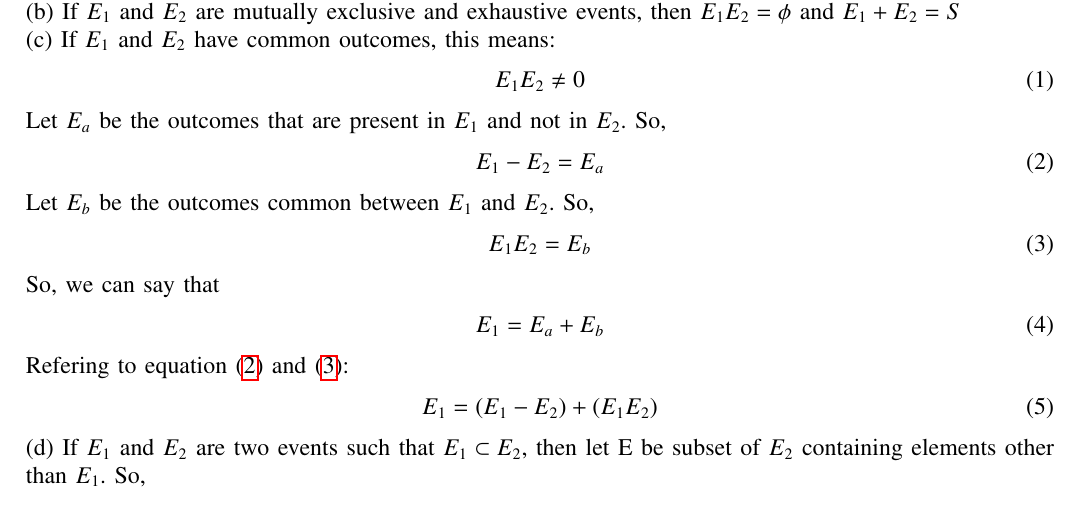
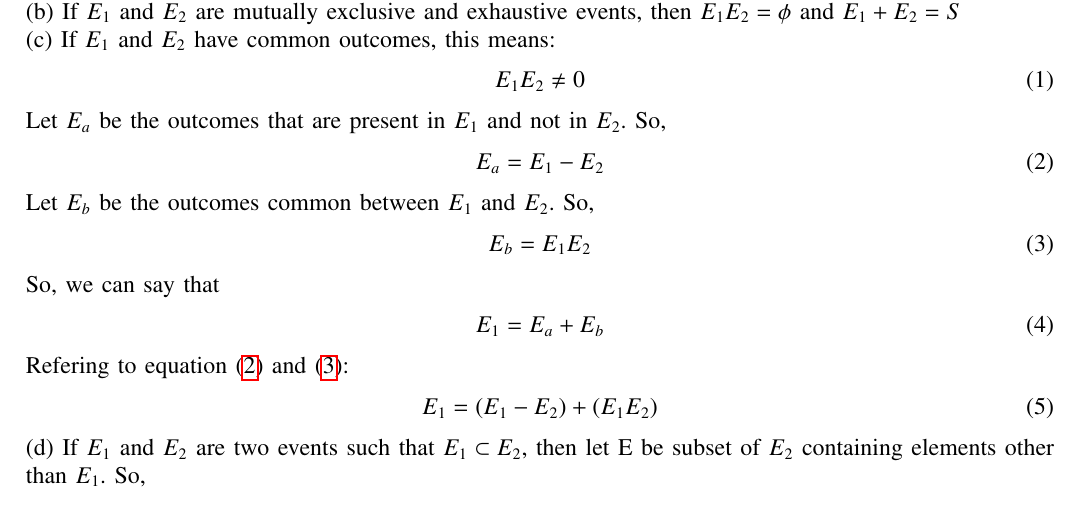
Before and after one commit to RajeevKumar2004/11.16.3.43, a LaTeX paper (43/main.tex): part of the page, cut so that both start at the same text. Compiled offline with pdfLaTeX.

Commit message:
Add files via upload

```diff
--- a/43/main.tex
+++ b/43/main.tex
@@ -223,11 +223,11 @@ Match the following:\\
 \end{align}
 Let $E_a$ be the outcomes that are present in $E_1$ and not in $E_2$. So,
 \begin{align}
-	E_1-E_2&=E_a \label{eq:exemplar/11/16/3/43/1}
+	E_a&=E_1-E_2 \label{eq:exemplar/11/16/3/43/1}
 \end{align}
 Let $E_b$ be the outcomes common between $E_1$ and $E_2$. So,
 \begin{align}
-	E_1E_2&=E_b \label{eq:exemplar/11/16/3/43/2}
+	E_b&=E_1E_2 \label{eq:exemplar/11/16/3/43/2}
 \end{align}
 So, we can say that
 \begin{align}
```
Also changed, not shown: 43/main.pdf, 1 other file.
